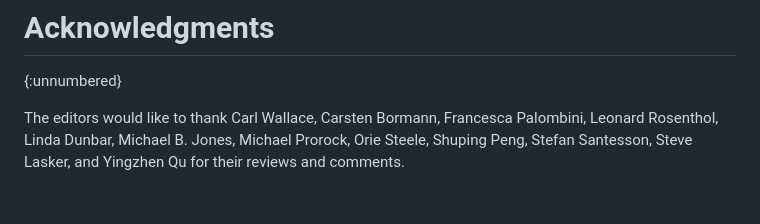
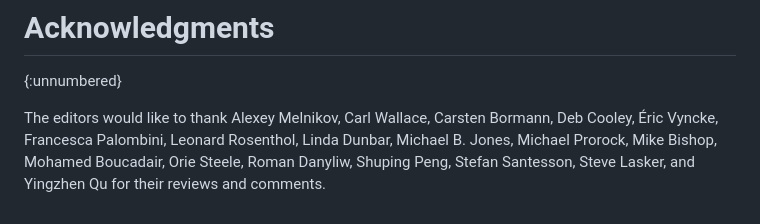
Before and after one commit to ietf-scitt/draft-birkholz-cose-tsa-tst-header-parameter, a Markdown page: draft-ietf-cose-tsa-tst-header-parameter.md, the part around the change. Rendered like a GitHub page.

Commit message:
acks!
Signed-off-by: Thomas Fossati <thomas.fossati@linaro.org>

```diff
--- a/draft-ietf-cose-tsa-tst-header-parameter.md
+++ b/draft-ietf-cose-tsa-tst-header-parameter.md
@@ -394,14 +394,20 @@ The contents of the `TimeStampToken` are `bstr`-wrapped and added to the unprote
 {:unnumbered}
 
 The editors would like to thank
+Alexey Melnikov,
 Carl Wallace,
 Carsten Bormann,
+Deb Cooley,
+Éric Vyncke,
 Francesca Palombini,
 Leonard Rosenthol,
 Linda Dunbar,
 Michael B. Jones,
 Michael Prorock,
+Mike Bishop,
+Mohamed Boucadair,
 Orie Steele,
+Roman Danyliw,
 Shuping Peng,
 Stefan Santesson,
 Steve Lasker,
```
